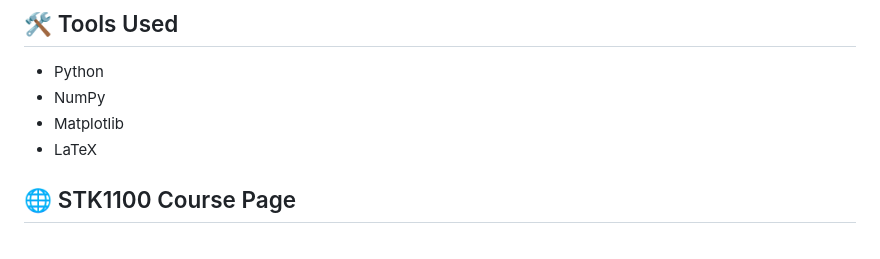
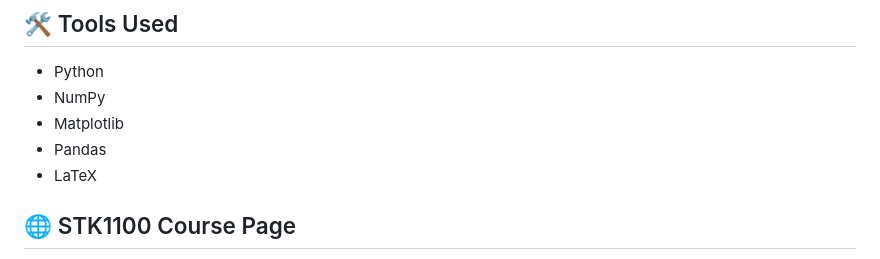
Before and after one commit to klaudiapawlak/STK1100, a Markdown page: README.md, the part around the change. Rendered like a GitHub page.

```diff
--- a/README.md
+++ b/README.md
@@ -62,6 +62,7 @@ STK1100/
 - Python
 - NumPy
 - Matplotlib
+- Pandas
 - LaTeX
 
 ## 🌐 STK1100 Course Page
```
